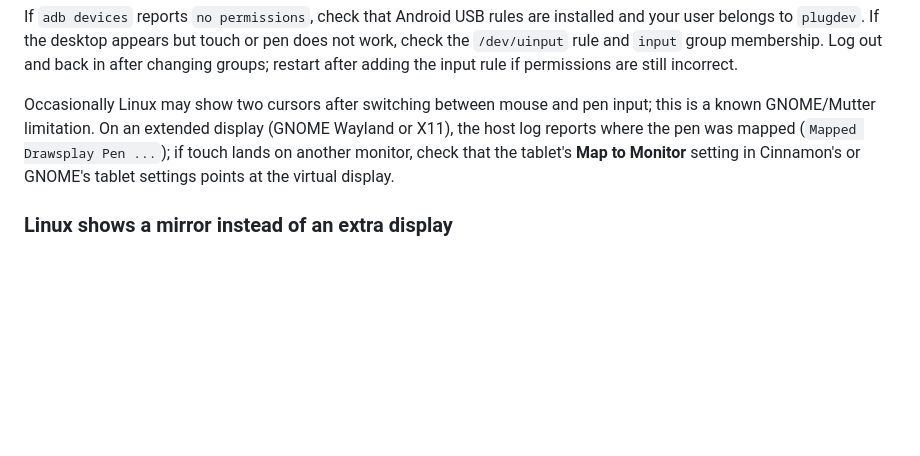
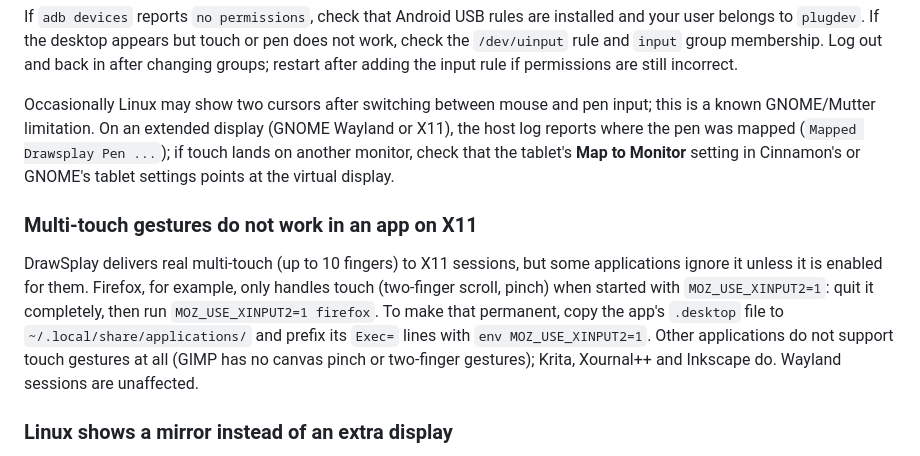
Before and after one commit to SolfenTheDragon/Drawsplay, a Markdown page: README.md, the part around the change. Rendered like a GitHub page; blank space fills up the shorter version.

Commit message:
docs: add X11 multi-touch app troubleshooting note

```diff
--- a/README.md
+++ b/README.md
@@ -256,6 +256,10 @@ If `adb devices` reports `no permissions`, check that Android USB rules are inst
 
 Occasionally Linux may show two cursors after switching between mouse and pen input; this is a known GNOME/Mutter limitation. On an extended display (GNOME Wayland or X11), the host log reports where the pen was mapped (`Mapped Drawsplay Pen ...`); if touch lands on another monitor, check that the tablet's **Map to Monitor** setting in Cinnamon's or GNOME's tablet settings points at the virtual display.
 
+### Multi-touch gestures do not work in an app on X11
+
+DrawSplay delivers real multi-touch (up to 10 fingers) to X11 sessions, but some applications ignore it unless it is enabled for them. Firefox, for example, only handles touch (two-finger scroll, pinch) when started with `MOZ_USE_XINPUT2=1`: quit it completely, then run `MOZ_USE_XINPUT2=1 firefox`. To make that permanent, copy the app's `.desktop` file to `~/.local/share/applications/` and prefix its `Exec=` lines with `env MOZ_USE_XINPUT2=1`. Other applications do not support touch gestures at all (GIMP has no canvas pinch or two-finger gestures); Krita, Xournal++ and Inkscape do. Wayland sessions are unaffected.
+
 ### Linux shows a mirror instead of an extra display
 
 On Wayland, extended display requires GNOME, KDE Plasma 6, sway or Hyprland (GNOME and KDE Plasma also need working GStreamer/PipeWire tools); on other Wayland desktops, the tablet mirrors XWayland's screen, which shows only X11 applications (see [Other Wayland desktops](#other-wayland-desktops)). The host log explains why GNOME's virtual monitor was not used (`PipeWire capture tooling unavailable ...` or `Mutter virtual monitor unavailable ...`). On X11, load the `vkms` kernel module (`sudo modprobe vkms`) and reconnect the tablet; see [X11 extended display](#x11-extended-display-vkms). If the module is loaded but `xrandr` lists no `Virtual-1-1` output, log out and back in. The host log explains why it fell back to mirroring (`X11 extended display unavailable ...`). Check the warnings in DrawSplay's settings panel.
```
